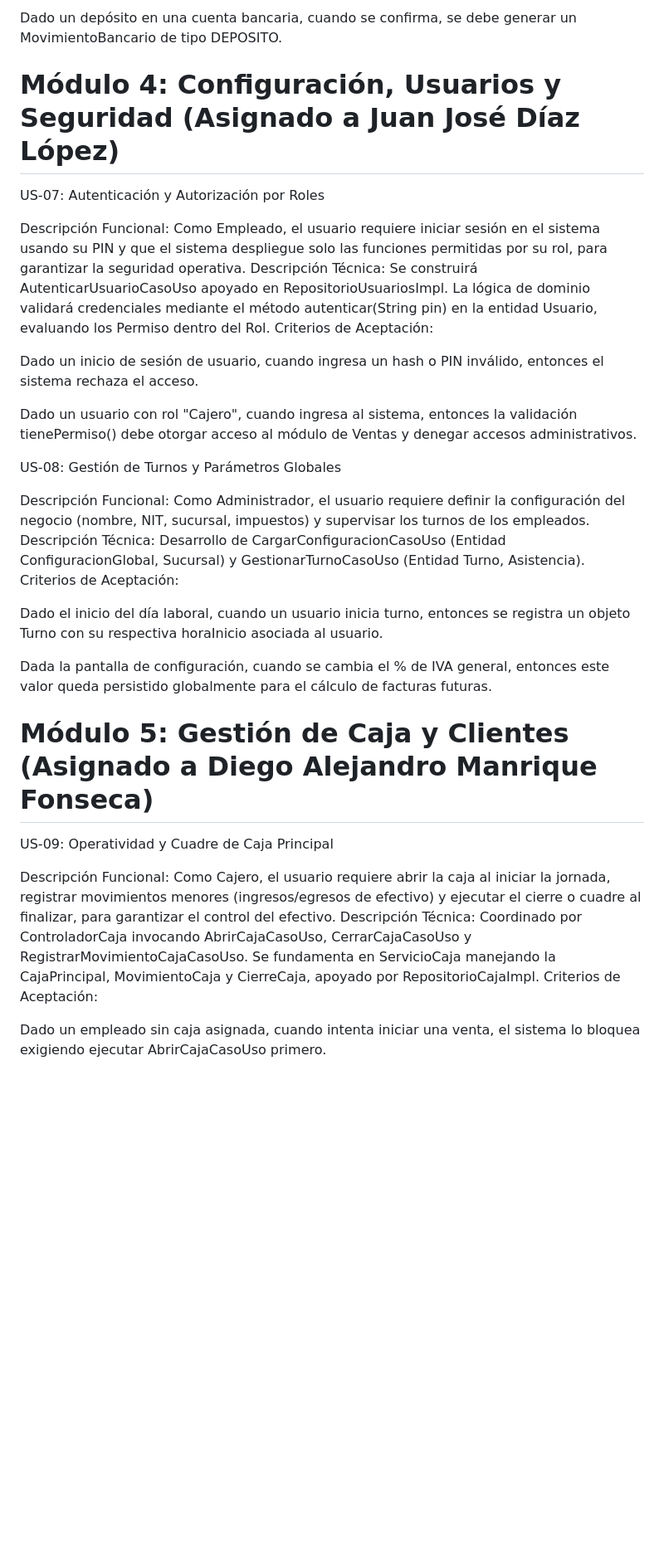
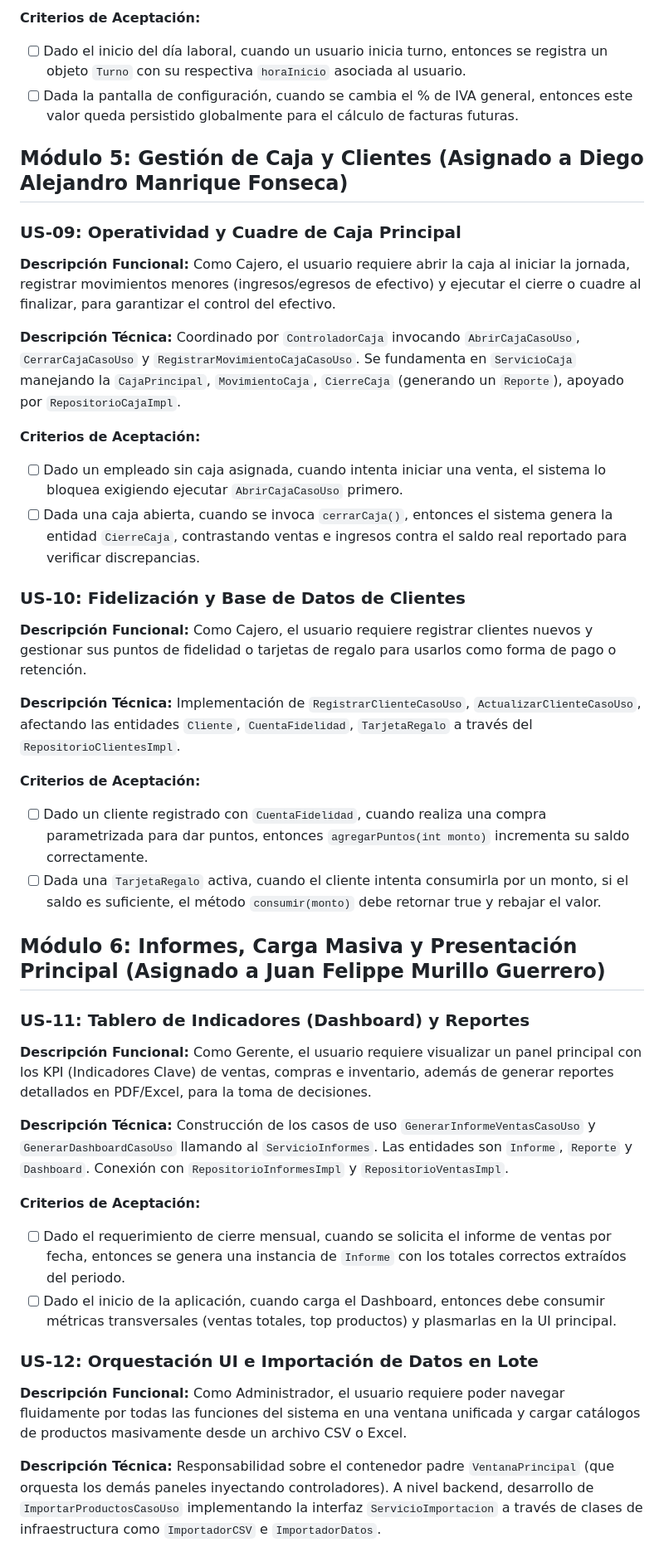
Before and after one commit to C2-2026-ProgInter-IS0287-210/pos_system, a Markdown page: Backlog de Historias de Usuario.md, the part around one of its changes. Shown at 83% size. Rendered like a GitHub page; blank space fills up the shorter version.

```diff
--- a/Backlog de Historias de Usuario.md
+++ b/Backlog de Historias de Usuario.md
@@ -82,41 +97,49 @@ Dada una CuentaPorPagar activa, cuando se registra el pago completo, entonces el
 
-Dado un depósito en una cuenta bancaria, cuando se confirma, se debe generar un MovimientoBancario de tipo DEPOSITO.
+**Criterios de Aceptación:**
+- [ ] Dado el inicio del día laboral, cuando un usuario inicia turno, entonces se registra un objeto `Turno` con su respectiva `horaInicio` asociada al usuario.
+- [ ] Dada la pantalla de configuración, cuando se cambia el % de IVA general, entonces este valor queda persistido globalmente para el cálculo de facturas futuras.
 
-# Módulo 4: Configuración, Usuarios y Seguridad (Asignado a Juan José Díaz López)
+## Módulo 5: Gestión de Caja y Clientes (Asignado a Diego Alejandro Manrique Fonseca)
 
-US-07: Autenticación y Autorización por Roles
+### US-09: Operatividad y Cuadre de Caja Principal
+**Descripción Funcional:**
+Como Cajero, el usuario requiere abrir la caja al iniciar la jornada, registrar movimientos menores (ingresos/egresos de efectivo) y ejecutar el cierre o cuadre al finalizar, para garantizar el control del efectivo.
 
-Descripción Funcional:
-Como Empleado, el usuario requiere iniciar sesión en el sistema usando su PIN y que el sistema despliegue solo las funciones permitidas por su rol, para garantizar la seguridad operativa.
-Descripción Técnica:
-Se construirá AutenticarUsuarioCasoUso apoyado en RepositorioUsuariosImpl. La lógica de dominio validará credenciales mediante el método autenticar(String pin) en la entidad Usuario, evaluando los Permiso dentro del Rol.
-Criterios de Aceptación:
+**Descripción Técnica:**
+Coordinado por `ControladorCaja` invocando `AbrirCajaCasoUso`, `CerrarCajaCasoUso` y `RegistrarMovimientoCajaCasoUso`. Se fundamenta en `ServicioCaja` manejando la `CajaPrincipal`, `MovimientoCaja`, `CierreCaja` (generando un `Reporte`), apoyado por `RepositorioCajaImpl`.
 
-Dado un inicio de sesión de usuario, cuando ingresa un hash o PIN inválido, entonces el sistema rechaza el acceso.
+**Criterios de Aceptación:**
+- [ ] Dado un empleado sin caja asignada, cuando intenta iniciar una venta, el sistema lo bloquea exigiendo ejecutar `AbrirCajaCasoUso` primero.
+- [ ] Dada una caja abierta, cuando se invoca `cerrarCaja()`, entonces el sistema genera la entidad `CierreCaja`, contrastando ventas e ingresos contra el saldo real reportado para verificar discrepancias.
 
-Dado un usuario con rol "Cajero", cuando ingresa al sistema, entonces la validación tienePermiso() debe otorgar acceso al módulo de Ventas y denegar accesos administrativos.
+### US-10: Fidelización y Base de Datos de Clientes
+**Descripción Funcional:**
+Como Cajero, el usuario requiere registrar clientes nuevos y gestionar sus puntos de fidelidad o tarjetas de regalo para usarlos como forma de pago o retención.
 
-US-08: Gestión de Turnos y Parámetros Globales
+**Descripción Técnica:**
+Implementación de `RegistrarClienteCasoUso`, `ActualizarClienteCasoUso`, afectando las entidades `Cliente`, `CuentaFidelidad`, `TarjetaRegalo` a través del `RepositorioClientesImpl`.
 
-Descripción Funcional:
-Como Administrador, el usuario requiere definir la configuración del negocio (nombre, NIT, sucursal, impuestos) y supervisar los turnos de los empleados.
-Descripción Técnica:
-Desarrollo de CargarConfiguracionCasoUso (Entidad ConfiguracionGlobal, Sucursal) y GestionarTurnoCasoUso (Entidad Turno, Asistencia).
-Criterios de Aceptación:
+**Criterios de Aceptación:**
+- [ ] Dado un cliente registrado con `CuentaFidelidad`, cuando realiza una compra parametrizada para dar puntos, entonces `agregarPuntos(int monto)` incrementa su saldo correctamente.
+- [ ] Dada una `TarjetaRegalo` activa, cuando el cliente intenta consumirla por un monto, si el saldo es suficiente, el método `consumir(monto)` debe retornar true y rebajar el valor.
 
-Dado el inicio del día laboral, cuando un usuario inicia turno, entonces se registra un objeto Turno con su respectiva horaInicio asociada al usuario.
+## Módulo 6: Informes, Carga Masiva y Presentación Principal (Asignado a Juan Felippe Murillo Guerrero)
 
-Dada la pantalla de configuración, cuando se cambia el % de IVA general, entonces este valor queda persistido globalmente para el cálculo de facturas futuras.
+### US-11: Tablero de Indicadores (Dashboard) y Reportes
+**Descripción Funcional:**
+Como Gerente, el usuario requiere visualizar un panel principal con los KPI (Indicadores Clave) de ventas, compras e inventario, además de generar reportes detallados en PDF/Excel, para la toma de decisiones.
 
-# Módulo 5: Gestión de Caja y Clientes (Asignado a Diego Alejandro Manrique Fonseca)
+**Descripción Técnica:**
+Construcción de los casos de uso `GenerarInformeVentasCasoUso` y `GenerarDashboardCasoUso` llamando al `ServicioInformes`. Las entidades son `Informe`, `Reporte` y `Dashboard`. Conexión con `RepositorioInformesImpl` y `RepositorioVentasImpl`.
 
-US-09: Operatividad y Cuadre de Caja Principal
+**Criterios de Aceptación:**
+- [ ] Dado el requerimiento de cierre mensual, cuando se solicita el informe de ventas por fecha, entonces se genera una instancia de `Informe` con los totales correctos extraídos del periodo.
+- [ ] Dado el inicio de la aplicación, cuando carga el Dashboard, entonces debe consumir métricas transversales (ventas totales, top productos) y plasmarlas en la UI principal.
 
-Descripción Funcional:
-Como Cajero, el usuario requiere abrir la caja al iniciar la jornada, registrar movimientos menores (ingresos/egresos de efectivo) y ejecutar el cierre o cuadre al finalizar, para garantizar el control del efectivo.
-Descripción Técnica:
-Coordinado por ControladorCaja invocando AbrirCajaCasoUso, CerrarCajaCasoUso y RegistrarMovimientoCajaCasoUso. Se fundamenta en ServicioCaja manejando la CajaPrincipal, MovimientoCaja y CierreCaja, apoyado por RepositorioCajaImpl.
-Criterios de Aceptación:
+### US-12: Orquestación UI e Importación de Datos en Lote
+**Descripción Funcional:**
+Como Administrador, el usuario requiere poder navegar fluidamente por todas las funciones del sistema en una ventana unificada y cargar catálogos de productos masivamente desde un archivo CSV o Excel.
 
-Dado un empleado sin caja asignada, cuando intenta iniciar una venta, el sistema lo bloquea exigiendo ejecutar AbrirCajaCasoUso primero.
+**Descripción Técnica:**
+Responsabilidad sobre el contenedor padre `VentanaPrincipal` (que orquesta los demás paneles inyectando controladores). A nivel backend, desarrollo de `ImportarProductosCasoUso` implementando la interfaz `ServicioImportacion` a través de clases de infraestructura como `ImportadorCSV` e `ImportadorDatos`.
 
```
Also changed, not shown: other parts of Backlog de Historias de Usuario.md (+72 -92 lines), Plan de Asignación.md (+4 -4 lines).
